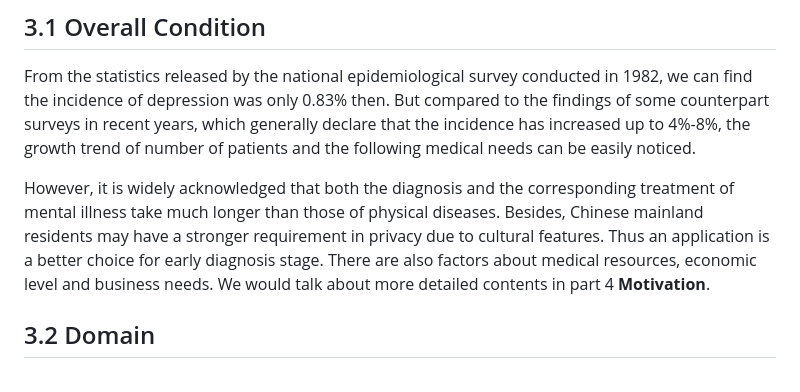
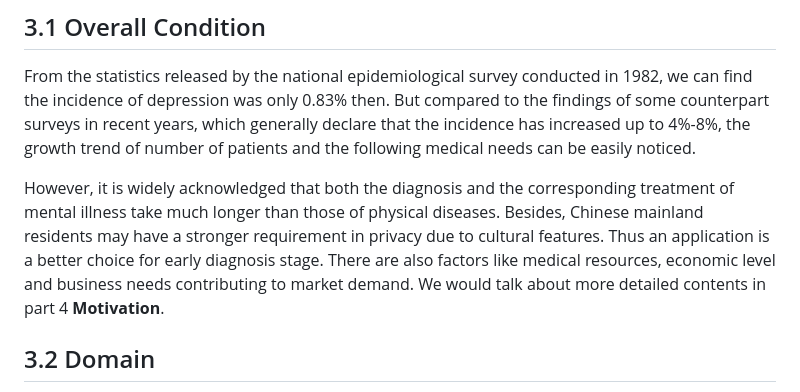
Before and after one commit to xuzel/LLM_psychology_chat, a Markdown page: Document/proposal.md, the part around the change. GitHub-like rendering.

```diff
--- a/Document/proposal.md
+++ b/Document/proposal.md
@@ -15,7 +15,7 @@
 ## 3.1 Overall Condition
 From the statistics released by the national epidemiological survey conducted in 1982, we can find the incidence of depression was only 0.83% then. But compared to the findings of some counterpart surveys in recent years, which generally declare that the incidence has increased up to 4%-8%, the growth trend of number of patients and the following medical needs can be easily noticed.
 
-However, it is widely acknowledged that both the diagnosis and the corresponding treatment of mental illness take much longer than those of physical diseases. Besides,  Chinese mainland residents may have a stronger requirement in privacy due to cultural features. Thus an application is a better choice for early diagnosis stage. There are also factors about medical resources, economic level and business needs. We would talk about more detailed contents in part 4 **Motivation**.
+However, it is widely acknowledged that both the diagnosis and the corresponding treatment of mental illness take much longer than those of physical diseases. Besides,  Chinese mainland residents may have a stronger requirement in privacy due to cultural features. Thus an application is a better choice for early diagnosis stage. There are also factors like medical resources, economic level and business needs contributing to market demand. We would talk about more detailed contents in part 4 **Motivation**.
 ## 3.2 Domain
 The term ‘psychology’ we would like to use in this report includes contents about psychological distress, mental illness and mental health. Reason of this ambiguity is that, LLM has considerable potential in practical use rather than only theories, while real conditions being complex. And as a software being designed, we pay the most attention to its performance and benefits in real world.
 ## 3.3 LLM in Psychology and Technical Feasibility
```
